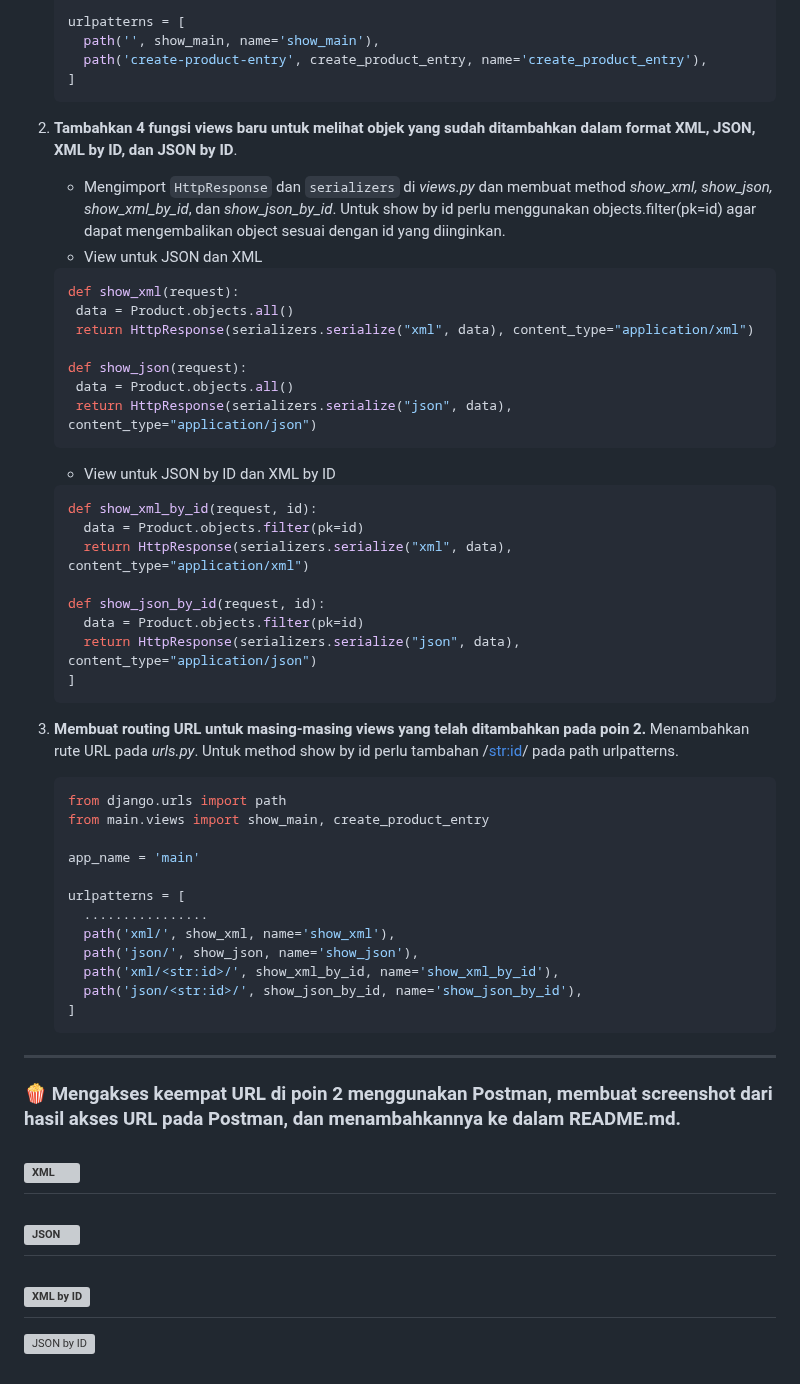
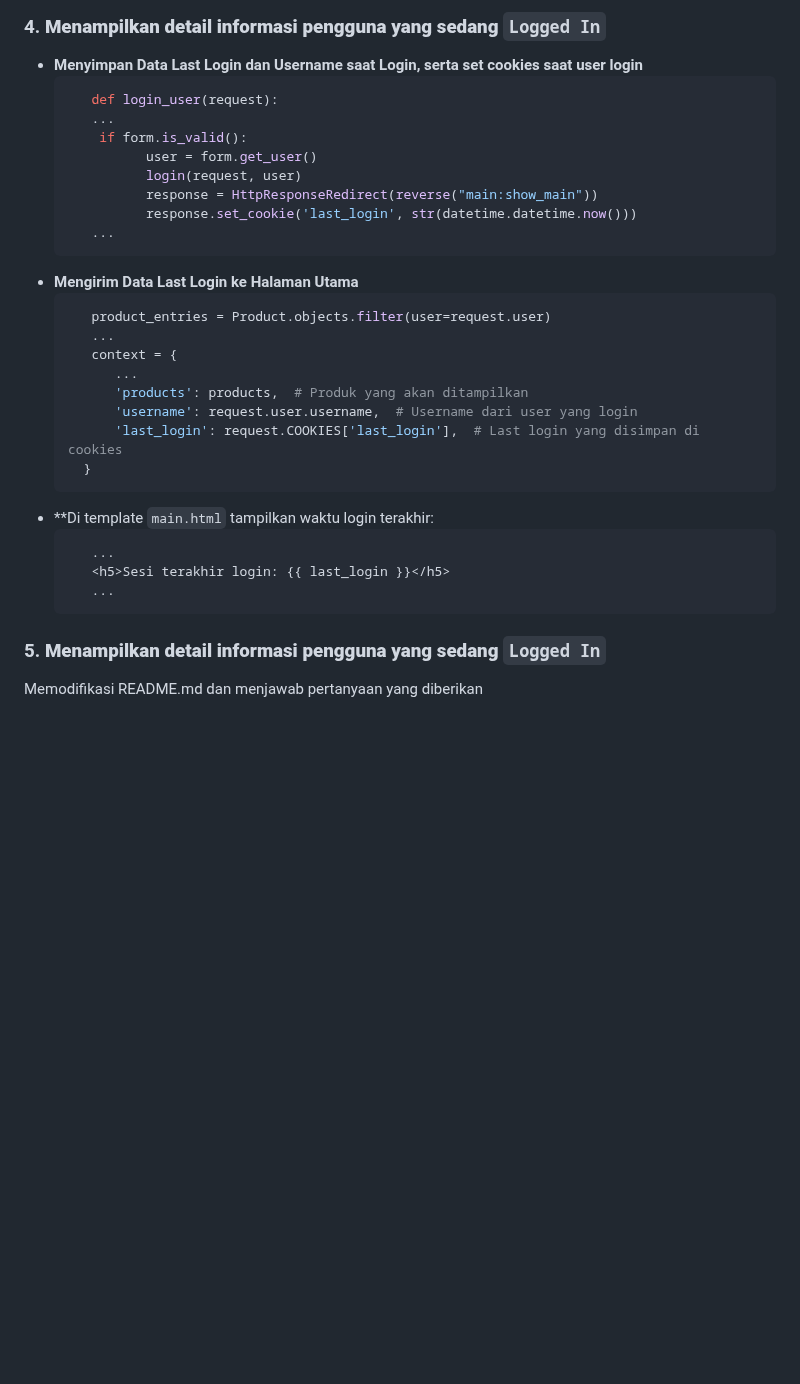
Before and after one commit to almerazka/azkavogue, a Markdown page: README.md, the part around one of its changes. Rendered like a GitHub page; blank space fills up the shorter version; grey boxes are pictures that could not be loaded.

````diff
--- a/README.md
+++ b/README.md
@@ -106,56 +199,33 @@ Penyerang memanfaatkan kurangnya validasi bahwa permintaan yang dikirim benar-be
 
-    urlpatterns = [
-      path('', show_main, name='show_main'),
-      path('create-product-entry', create_product_entry, name='create_product_entry'),
-    ]
-    ```
+### 4. **Menampilkan detail informasi pengguna yang sedang `Logged In`**
+- **Menyimpan Data Last Login dan Username saat Login, serta set cookies saat user login**
+  ```python
+     def login_user(request):
+     ...
+      if form.is_valid():
+            user = form.get_user()
+            login(request, user)
+            response = HttpResponseRedirect(reverse("main:show_main"))
+            response.set_cookie('last_login', str(datetime.datetime.now()))
+     ...
+  ```
+- **Mengirim Data Last Login ke Halaman Utama**
+  ```python
+     product_entries = Product.objects.filter(user=request.user)
+     ...
+     context = {
+        ...
+        'products': products,  # Produk yang akan ditampilkan
+        'username': request.user.username,  # Username dari user yang login
+        'last_login': request.COOKIES['last_login'],  # Last login yang disimpan di cookies
+    }
+  ```
+- **Di template `main.html` tampilkan waktu login terakhir:
+  ```html
+     ...
+     <h5>Sesi terakhir login: {{ last_login }}</h5>
+     ...
+  ```
 
-3. **Tambahkan 4 fungsi views baru untuk melihat objek yang sudah ditambahkan dalam format XML, JSON, XML by ID, dan JSON by ID**.
-   * Mengimport `HttpResponse` dan `serializers` di _views.py_ dan membuat method _show_xml, show_json, show_xml_by_id_, dan _show_json_by_id_. Untuk show by id perlu menggunakan objects.filter(pk=id) agar dapat mengembalikan object sesuai dengan id yang diinginkan.
-    * View untuk JSON dan XML
-     ```python
-    def show_xml(request):
-      data = Product.objects.all()
-      return HttpResponse(serializers.serialize("xml", data), content_type="application/xml")
-
-    def show_json(request):
-      data = Product.objects.all()
-      return HttpResponse(serializers.serialize("json", data), content_type="application/json")
-     ```
-    * View untuk JSON by ID dan XML by ID
-    ```python
-    def show_xml_by_id(request, id):
-      data = Product.objects.filter(pk=id)
-      return HttpResponse(serializers.serialize("xml", data), content_type="application/xml")
-
-    def show_json_by_id(request, id):
-      data = Product.objects.filter(pk=id)
-      return HttpResponse(serializers.serialize("json", data), content_type="application/json")
-    ]
-    ```
-
-4. **Membuat routing URL untuk masing-masing views yang telah ditambahkan pada poin 2.**
-   Menambahkan rute URL pada _urls.py_. Untuk method show by id perlu tambahan /<str:id>/ pada path urlpatterns.
-    ```python
-    from django.urls import path
-    from main.views import show_main, create_product_entry
-
-    app_name = 'main'
-
-    urlpatterns = [
-      ................
-      path('xml/', show_xml, name='show_xml'),
-      path('json/', show_json, name='show_json'),
-      path('xml/<str:id>/', show_xml_by_id, name='show_xml_by_id'),
-      path('json/<str:id>/', show_json_by_id, name='show_json_by_id'),
-    ]
-    ```
----
-### 🍿 Mengakses keempat URL di poin 2 menggunakan Postman, membuat screenshot dari hasil akses URL pada Postman, dan menambahkannya ke dalam README.md.
-![XML](https://github.com/user-attachments/assets/15ff80df-512f-455e-a447-1edcd5f0a67d)
----
-![JSON](https://github.com/user-attachments/assets/b39b2925-2c05-4794-ac8a-0abf05f237e7)
----
-![XML by ID](https://github.com/user-attachments/assets/b6ee0557-6f72-4b1b-a4f1-439676f100ad)
----
-![JSON by ID](https://github.com/user-attachments/assets/c453432d-8cc2-4a9a-ba9b-40462db71f7c)
+### 5. **Menampilkan detail informasi pengguna yang sedang `Logged In`**
+Memodifikasi README.md dan menjawab pertanyaan yang diberikan
````
Also changed, not shown: other parts of README.md (+163 -70 lines).
